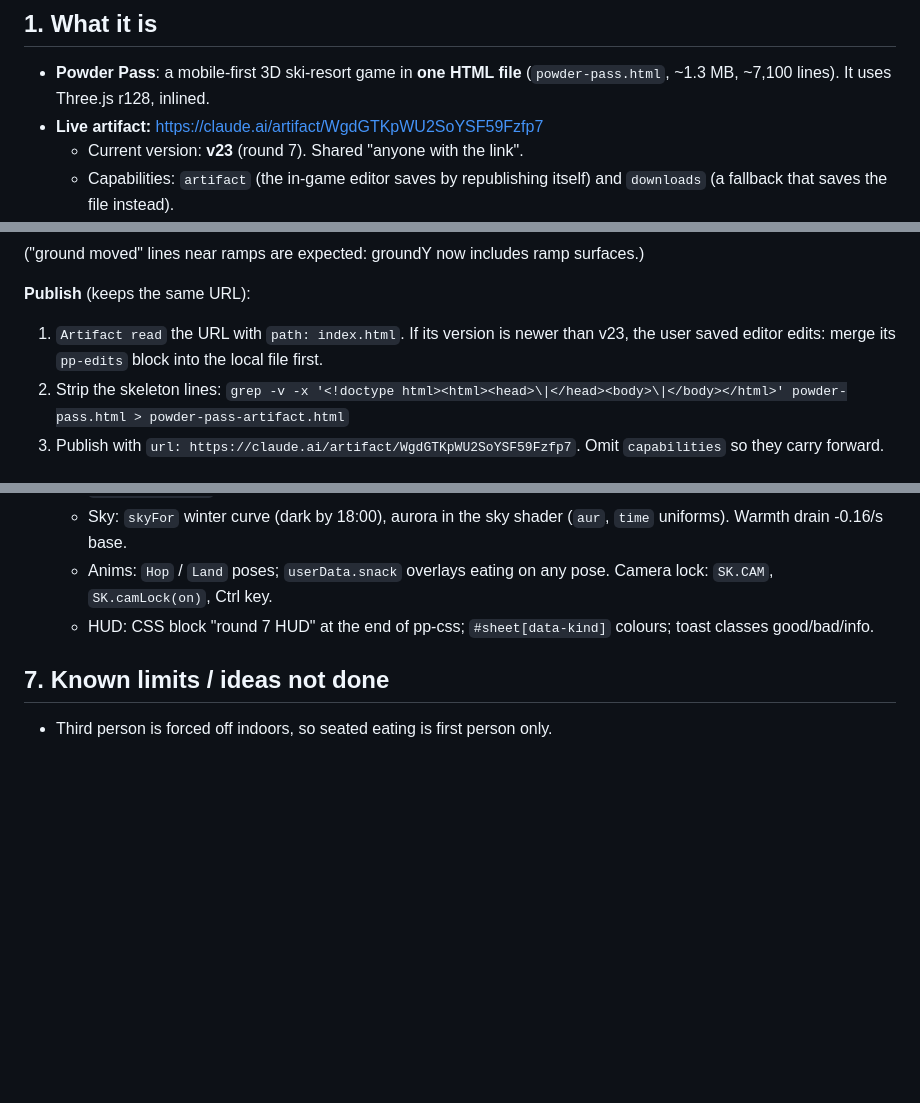
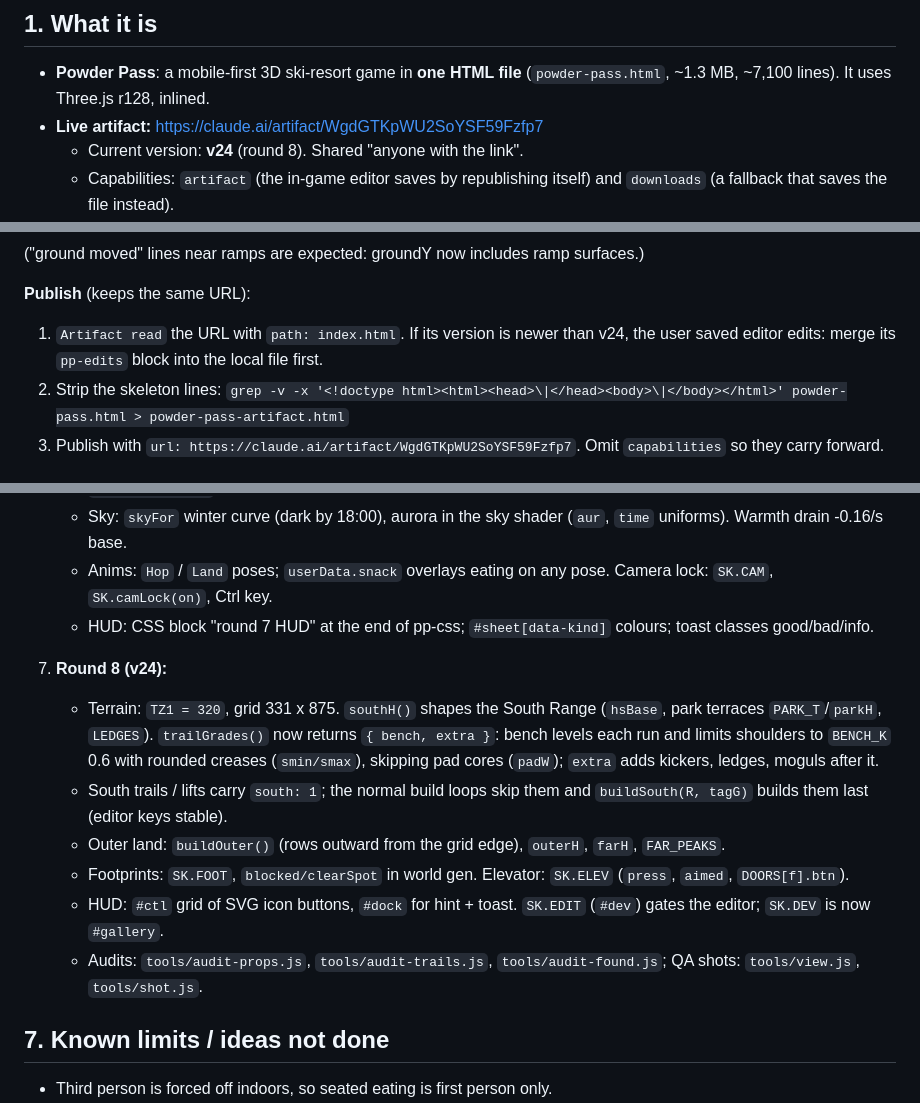
Before and after one commit to NoelEvahn/PowderPass, a Markdown page: HANDOFF.md, 3 parts joined by grey strips. Rendered like a GitHub page; blank space fills up the shorter version.

```diff
--- a/HANDOFF.md
+++ b/HANDOFF.md
@@ -5,7 +5,7 @@ Paste this file (or attach it with the zip) as the first message of a new chat.
 ## 1. What it is
 - **Powder Pass**: a mobile-first 3D ski-resort game in **one HTML file** (`powder-pass.html`, ~1.3 MB, ~7,100 lines). It uses Three.js r128, inlined.
 - **Live artifact:** https://claude.ai/artifact/WgdGTKpWU2SoYSF59Fzfp7
-  - Current version: **v23** (round 7). Shared "anyone with the link".
+  - Current version: **v24** (round 8). Shared "anyone with the link".
   - Capabilities: `artifact` (the in-game editor saves by republishing itself) and `downloads` (a fallback that saves the file instead).
 - **Project files** (zip: `powder-pass-project.zip`):
   - `powder-pass.html`: the game.
@@ -74,7 +75,7 @@ node tools/keycheck.js cmp tools/keys-baseline.json /tmp/k.json   # must say "0
 ("ground moved" lines near ramps are expected: groundY now includes ramp surfaces.)
 
 **Publish** (keeps the same URL):
-1. `Artifact read` the URL with `path: index.html`. If its version is newer than v23, the user saved editor edits: merge its `pp-edits` block into the local file first.
+1. `Artifact read` the URL with `path: index.html`. If its version is newer than v24, the user saved editor edits: merge its `pp-edits` block into the local file first.
 2. Strip the skeleton lines:
    `grep -v -x '<!doctype html><html><head>\|</head><body>\|</body></html>' powder-pass.html > powder-pass-artifact.html`
 3. Publish with `url: https://claude.ai/artifact/WgdGTKpWU2SoYSF59Fzfp7`. Omit `capabilities` so they carry forward.
@@ -105,6 +106,14 @@ node tools/keycheck.js cmp tools/keys-baseline.json /tmp/k.json   # must say "0
    - Anims: `Hop` / `Land` poses; `userData.snack` overlays eating on any pose. Camera lock: `SK.CAM`, `SK.camLock(on)`, Ctrl key.
    - HUD: CSS block "round 7 HUD" at the end of pp-css; `#sheet[data-kind]` colours; toast classes good/bad/info.
 
+7. **Round 8 (v24):**
+   - Terrain: `TZ1 = 320`, grid 331 x 875. `southH()` shapes the South Range (`hsBase`, park terraces `PARK_T`/`parkH`, `LEDGES`). `trailGrades()` now returns `{ bench, extra }`: bench levels each run and limits shoulders to `BENCH_K` 0.6 with rounded creases (`smin/smax`), skipping pad cores (`padW`); `extra` adds kickers, ledges, moguls after it.
+   - South trails / lifts carry `south: 1`; the normal build loops skip them and `buildSouth(R, tagG)` builds them last (editor keys stable).
+   - Outer land: `buildOuter()` (rows outward from the grid edge), `outerH`, `farH`, `FAR_PEAKS`.
+   - Footprints: `SK.FOOT`, `blocked/clearSpot` in world gen. Elevator: `SK.ELEV` (`press`, `aimed`, `DOORS[f].btn`).
+   - HUD: `#ctl` grid of SVG icon buttons, `#dock` for hint + toast. `SK.EDIT` (`#dev`) gates the editor; `SK.DEV` is now `#gallery`.
+   - Audits: `tools/audit-props.js`, `tools/audit-trails.js`, `tools/audit-found.js`; QA shots: `tools/view.js`, `tools/shot.js`.
+
 ## 7. Known limits / ideas not done
 - Third person is forced off indoors, so seated eating is first person only.
 - No terrain LOD. Frame rate has only been checked in headless software rendering, never on a real phone.
```
Also changed, not shown: other parts of HANDOFF.md (+1 -0 lines), README.md (+14 -0 lines).
